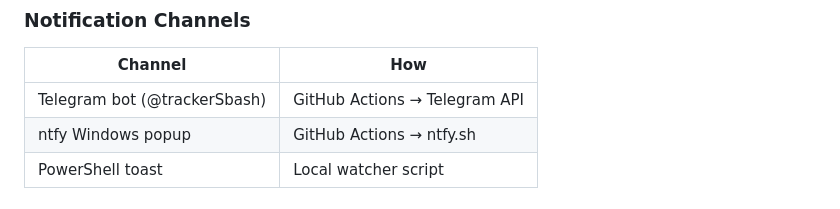
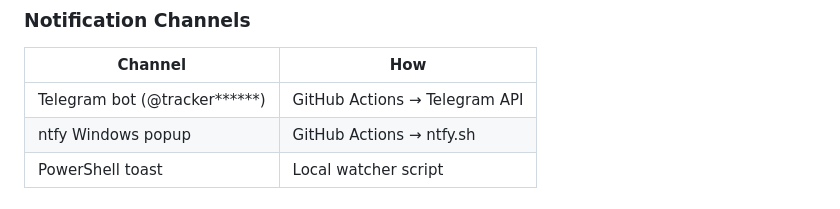
Before and after one commit to Subash107/SubashLamaProfile, a Markdown page: README.md, the part around the change. Rendered like a GitHub page.

Commit message:
Update Telegram bot username in README
Obscured Telegram bot username for privacy.

```diff
--- a/README.md
+++ b/README.md
@@ -76,7 +76,7 @@ Every time someone downloads your resume, the system automatically:
 ### Notification Channels
 | Channel | How |
 |---|---|
-| Telegram bot (@trackerSbash) | GitHub Actions → Telegram API |
+| Telegram bot (@tracker******) | GitHub Actions → Telegram API |
 | ntfy Windows popup | GitHub Actions → ntfy.sh |
 | PowerShell toast | Local watcher script |
 
```
